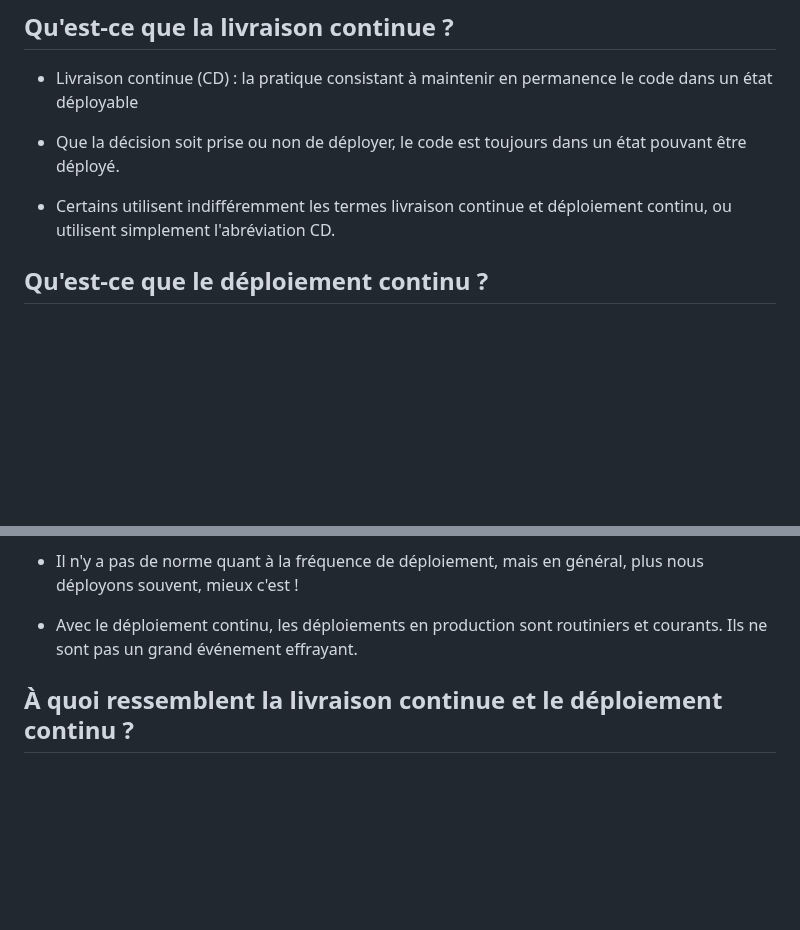
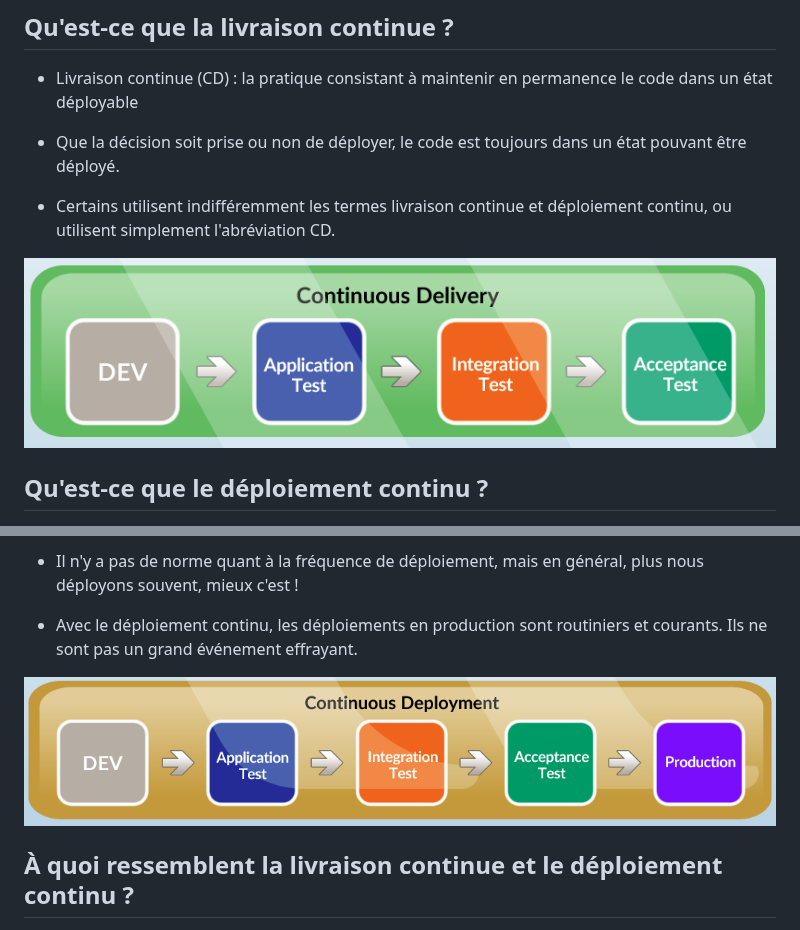
Before and after one commit to willbrid/DevSecOps-SRE-light, a Markdown page: devOps-essentials/5-livraison-continue-et-deploiement-continu.md, 2 parts joined by grey strips. Drawn GitHub-style; pictures changed too: devOps-essentials/images/cdelivery.png (added), devOps-essentials/images/cdeployment.png (added); blank space fills up the shorter version.

Commit message:
feat: image

```diff
--- a/devOps-essentials/5-livraison-continue-et-deploiement-continu.md
+++ b/devOps-essentials/5-livraison-continue-et-deploiement-continu.md
@@ -8,6 +8,8 @@ permanence le code dans un état déployable
 - Que la décision soit prise ou non de déployer, le code est toujours dans un état pouvant être déployé.
 
 - Certains utilisent indifféremment les termes livraison continue et déploiement continu, ou utilisent simplement l'abréviation CD.
+
+![cdelivery](./images/cdelivery.png)
 
 ## Qu'est-ce que le déploiement continu ?
 
@@ -20,6 +22,8 @@ permanence le code dans un état déployable
 -  Il n'y a pas de norme quant à la fréquence de déploiement, mais en général, plus nous déployons souvent, mieux c'est !
 
 - Avec le déploiement continu, les déploiements en production sont routiniers et courants. Ils ne sont pas un grand événement effrayant.
+
+![cdeployment](./images/cdeployment.png)
 
 ## À quoi ressemblent la livraison continue et le déploiement continu ?
 
```
